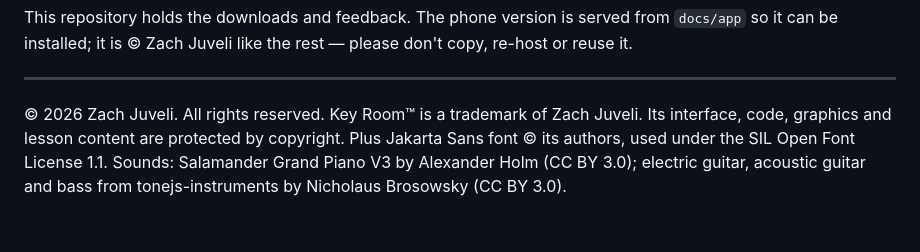
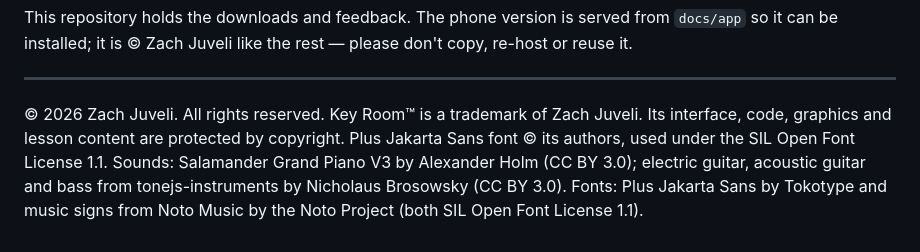
Before and after one commit to zjuv007/keyroom-beta, a Markdown page: README.md, the part around the change. Drawn GitHub-style.

Commit message:
README: font credits
Co-Authored-By: Claude Opus 5.5 <noreply@anthropic.com>
Claude-Session: https://claude.ai/code/session_0138f9GyyWNsvoFSwyvxx6mc

```diff
--- a/README.md
+++ b/README.md
@@ -69,3 +69,4 @@ This repository holds the downloads and feedback. The phone version is served fr
 © 2026 Zach Juveli. All rights reserved. Key Room™ is a trademark of Zach Juveli. Its interface, code, graphics and lesson content are protected by copyright.
 Plus Jakarta Sans font © its authors, used under the SIL Open Font License 1.1.
 Sounds: Salamander Grand Piano V3 by Alexander Holm (CC BY 3.0); electric guitar, acoustic guitar and bass from tonejs-instruments by Nicholaus Brosowsky (CC BY 3.0).
+Fonts: Plus Jakarta Sans by Tokotype and music signs from Noto Music by the Noto Project (both SIL Open Font License 1.1).
```
